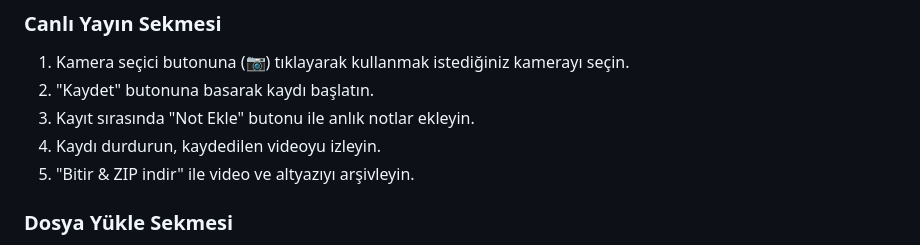
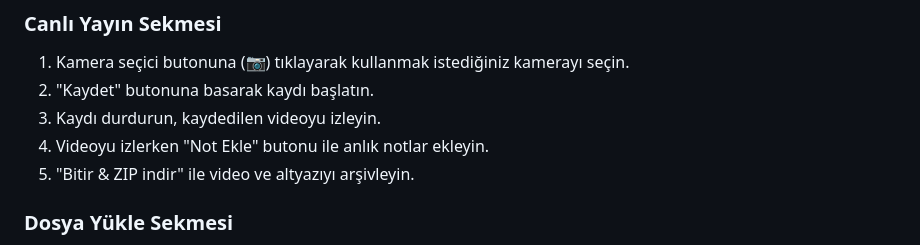
Before and after one commit to aliyilmaz/Subtitle-Studio, a Markdown page: README.tr.md, the part around the change. GitHub-like rendering.

```diff
--- a/README.tr.md
+++ b/README.tr.md
@@ -60,8 +60,8 @@ Doğrudan ``index.html`` dosyasını tarayıcıda açarak da çalıştırabilirs
 ### Canlı Yayın Sekmesi
 1. Kamera seçici butonuna (📷) tıklayarak kullanmak istediğiniz kamerayı seçin.
 2. "Kaydet" butonuna basarak kaydı başlatın.
-3. Kayıt sırasında "Not Ekle" butonu ile anlık notlar ekleyin.
-4. Kaydı durdurun, kaydedilen videoyu izleyin.
+3. Kaydı durdurun, kaydedilen videoyu izleyin.
+4. Videoyu izlerken "Not Ekle" butonu ile anlık notlar ekleyin.
 5. "Bitir & ZIP indir" ile video ve altyazıyı arşivleyin.
 
 ### Dosya Yükle Sekmesi
```
Also changed, not shown: README.ru.md (+2 -2 lines).
